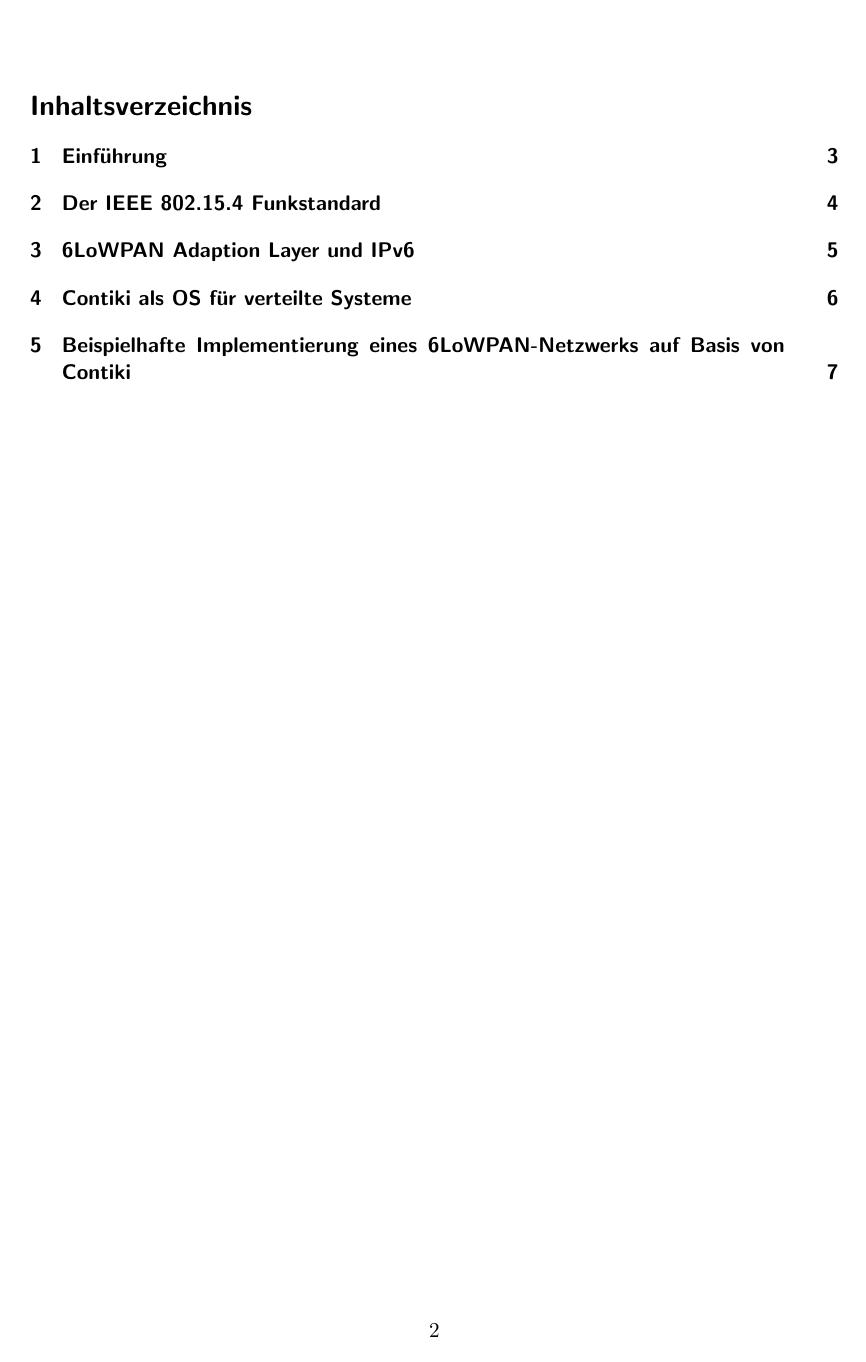
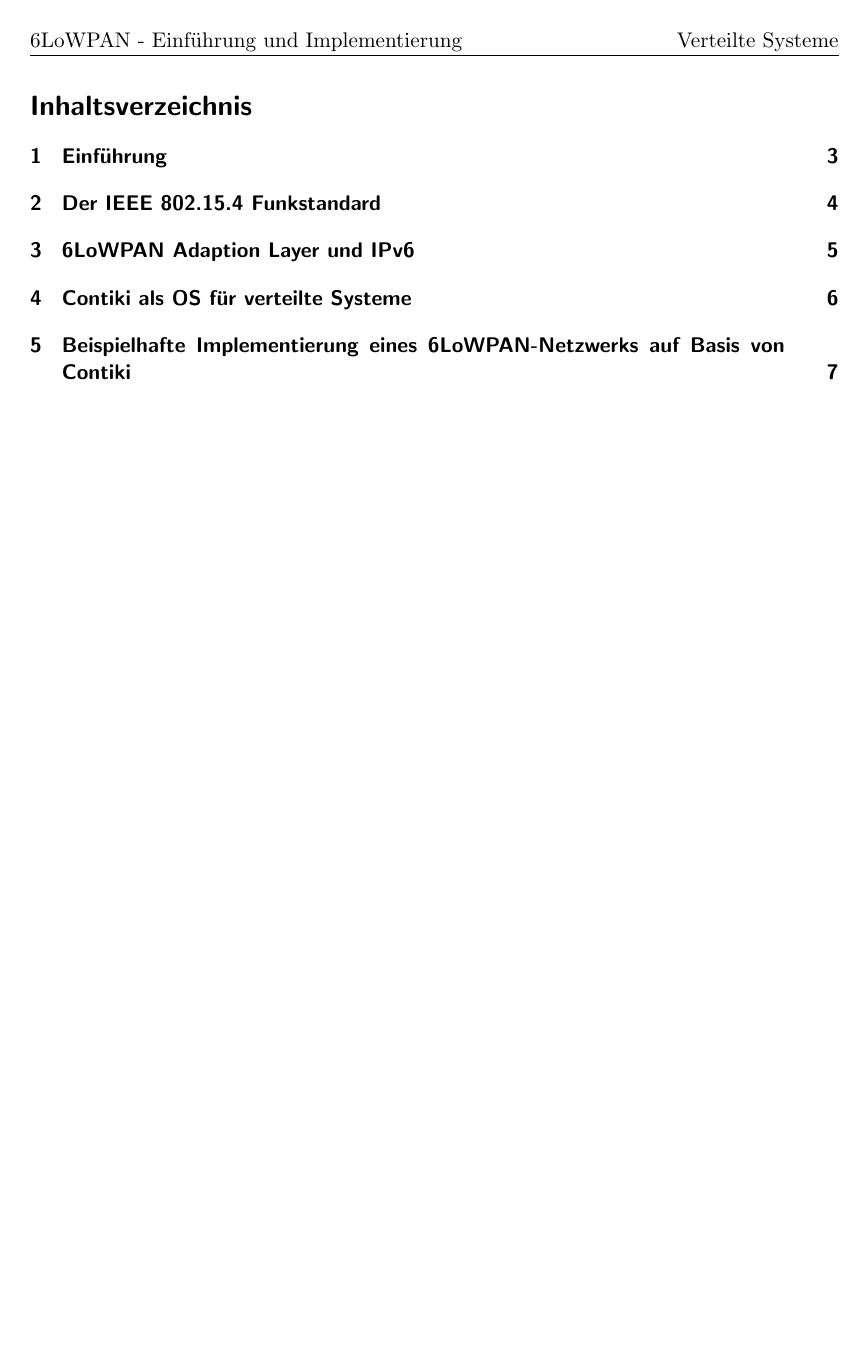
Before and after one commit to quadratureamplitudemodulation/6lowpan-doku, a LaTeX document (6LoWPAN.tex): page 2 of 7. Compiled offline with pdfLaTeX.

Commit message:
Header hinzugefügt

```diff
--- a/6LoWPAN.tex
+++ b/6LoWPAN.tex
@@ -1,11 +1,20 @@
 \documentclass[11pt]{scrartcl}
 
 \usepackage{ngerman}
+\usepackage{fancyhdr}
 
-\title{6LoWPAN}
-\subtitle{Einführung in die Technologie und Implementierung mit Contiki}
+\title{\documenttitle}
+\subtitle{\documentsubtitle}
 \author{Julian Rebholz,Tino Weber, Alex Jäger}
 \date{\today}
+
+\newcommand{\documenttitle}{6LoWPAN}
+\newcommand{\documentsubtitle}{Einführung in die Technologie und Implementierung mit Contiki}
+
+\pagestyle{fancy}
+\fancyhf{}
+\lhead{\documenttitle\ - Einführung und Implementierung}
+\rhead{Verteilte Systeme}
 
 \begin{document}
 \maketitle
```
